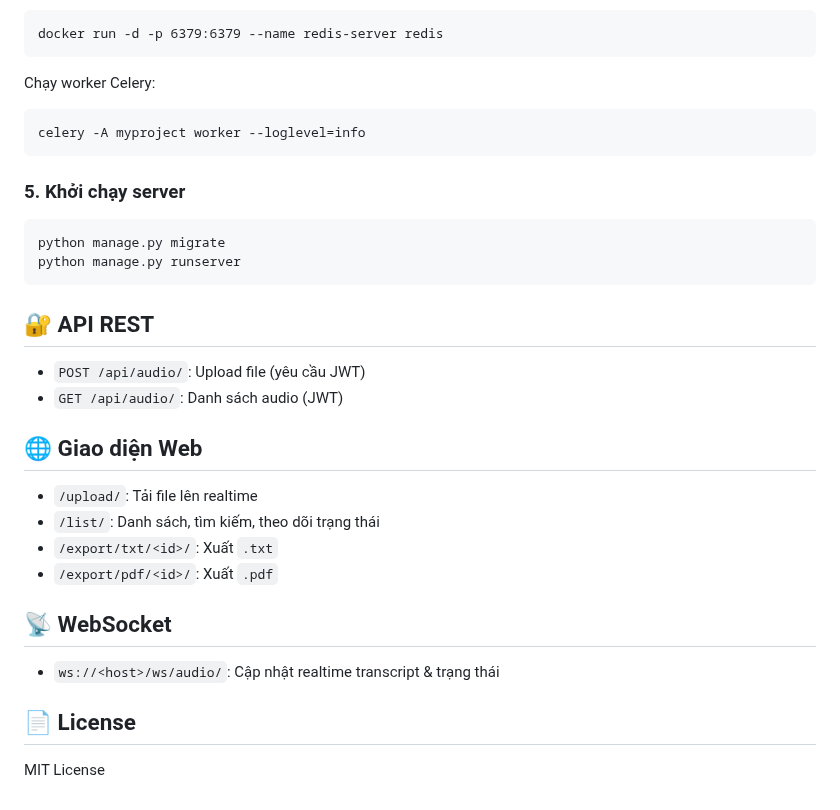
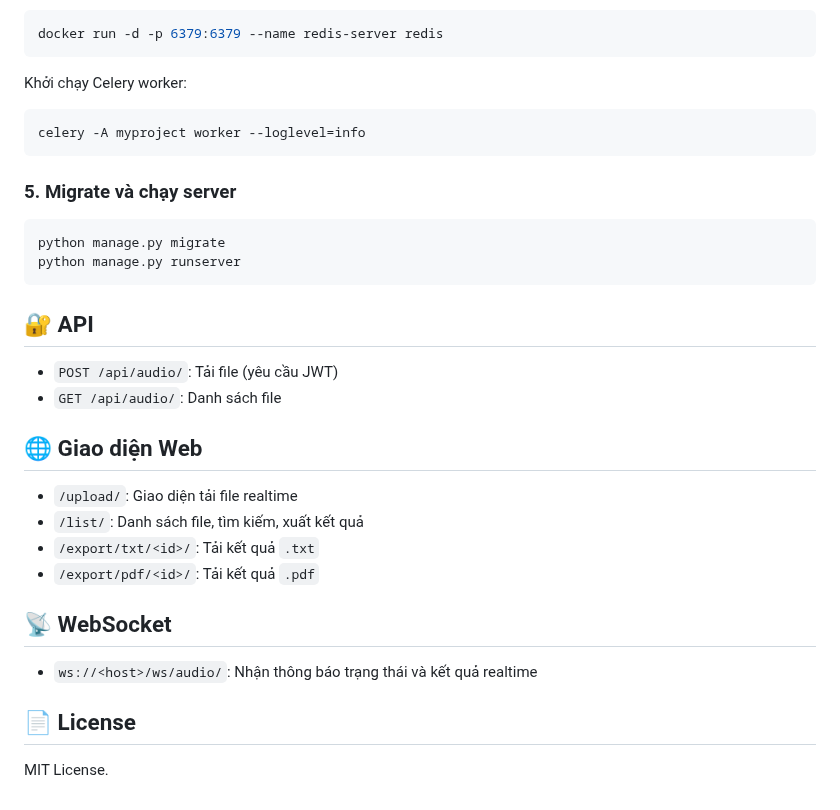
Before and after one commit to thanhphamtmu/django-vosk-AutoTranscriber, a Markdown page: README.md, the part around one of its changes. Drawn GitHub-style.

````diff
--- a/README.md
+++ b/README.md
@@ -85,33 +84,34 @@ sudo apt install redis
 docker run -d -p 6379:6379 --name redis-server redis
 ```
-Chạy worker Celery:
+
+Khởi chạy Celery worker:
 ```bash
 celery -A myproject worker --loglevel=info
 ```
 
-### 5. Khởi chạy server
+### 5. Migrate và chạy server
 
 ```bash
 python manage.py migrate
 python manage.py runserver
 ```
 
-## 🔐 API REST
+## 🔐 API
 
-- `POST /api/audio/`: Upload file (yêu cầu JWT)
-- `GET /api/audio/`: Danh sách audio (JWT)
+- `POST /api/audio/`: Tải file (yêu cầu JWT)
+- `GET /api/audio/`: Danh sách file
 
 ## 🌐 Giao diện Web
 
-- `/upload/`: Tải file lên realtime
-- `/list/`: Danh sách, tìm kiếm, theo dõi trạng thái
-- `/export/txt/<id>/`: Xuất `.txt`
-- `/export/pdf/<id>/`: Xuất `.pdf`
+- `/upload/`: Giao diện tải file realtime
+- `/list/`: Danh sách file, tìm kiếm, xuất kết quả
+- `/export/txt/<id>/`: Tải kết quả `.txt`
+- `/export/pdf/<id>/`: Tải kết quả `.pdf`
 
 ## 📡 WebSocket
 
-- `ws://<host>/ws/audio/`: Cập nhật realtime transcript & trạng thái
+- `ws://<host>/ws/audio/`: Nhận thông báo trạng thái và kết quả realtime
 
 ## 📄 License
 
-MIT License
+MIT License.
````
Also changed, not shown: other parts of README.md (+33 -34 lines).
